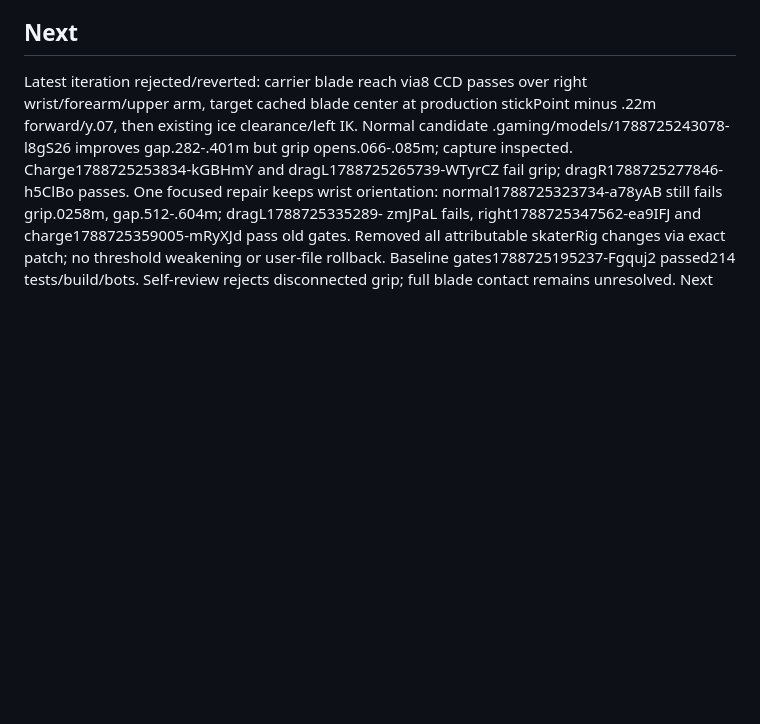
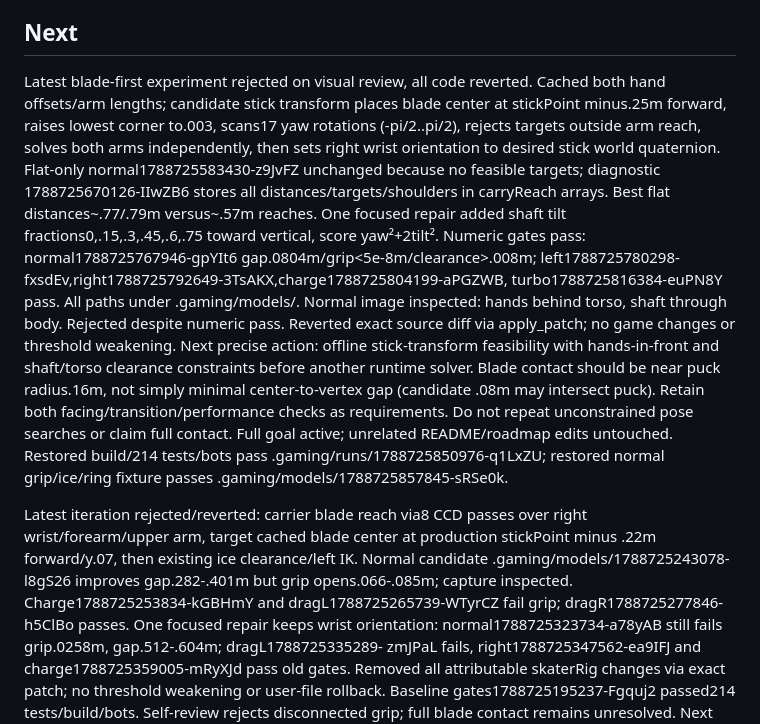
Before and after one commit to ldippo/hokyz, a Markdown page: docs/handoffs/current.md, the part around the change. GitHub-like rendering; blank space fills up the shorter version.

Commit message:
Reject torso-intersecting stick pose and record constraints

```diff
--- a/docs/handoffs/current.md
+++ b/docs/handoffs/current.md
@@ -38,6 +38,29 @@ remains active. No timed burst requested. Queue: docs/harness/queue.md.
   to main in 02842c4, 1379ac8 and 5181b69 with explicit user authorization.
 
 ## Next
+
+Latest blade-first experiment rejected on visual review, all code reverted. Cached
+both hand offsets/arm lengths; candidate stick transform places blade center at
+stickPoint minus.25m forward, raises lowest corner to.003, scans17 yaw rotations
+(-pi/2..pi/2), rejects targets outside arm reach, solves both arms independently,
+then sets right wrist orientation to desired stick world quaternion. Flat-only
+normal1788725583430-z9JvFZ unchanged because no feasible targets; diagnostic
+1788725670126-IIwZB6 stores all distances/targets/shoulders in carryReach arrays.
+Best flat distances~.77/.79m versus~.57m reaches. One focused repair added shaft
+tilt fractions0,.15,.3,.45,.6,.75 toward vertical, score yaw²+2tilt². Numeric gates
+pass: normal1788725767946-gpYIt6 gap.0804m/grip<5e-8m/clearance>.008m;
+left1788725780298-fxsdEv,right1788725792649-3TsAKX,charge1788725804199-aPGZWB,
+turbo1788725816384-euPN8Y pass. All paths under .gaming/models/. Normal image
+inspected: hands behind torso, shaft through body. Rejected despite numeric pass.
+Reverted exact source diff via apply_patch; no game changes or threshold weakening.
+Next precise action: offline stick-transform feasibility with hands-in-front and
+shaft/torso clearance constraints before another runtime solver. Blade contact
+should be near puck radius.16m, not simply minimal center-to-vertex gap (candidate
+.08m may intersect puck). Retain both facing/transition/performance checks as
+requirements. Do not repeat unconstrained pose searches or claim full contact.
+Full goal active; unrelated README/roadmap edits untouched.
+Restored build/214 tests/bots pass .gaming/runs/1788725850976-q1LxZU;
+restored normal grip/ice/ring fixture passes .gaming/models/1788725857845-sRSe0k.
 
 Latest iteration rejected/reverted: carrier blade reach via8 CCD passes over right
 wrist/forearm/upper arm, target cached blade center at production stickPoint minus
```
Also changed, not shown: docs/harness/queue.md (+11 -0 lines).
